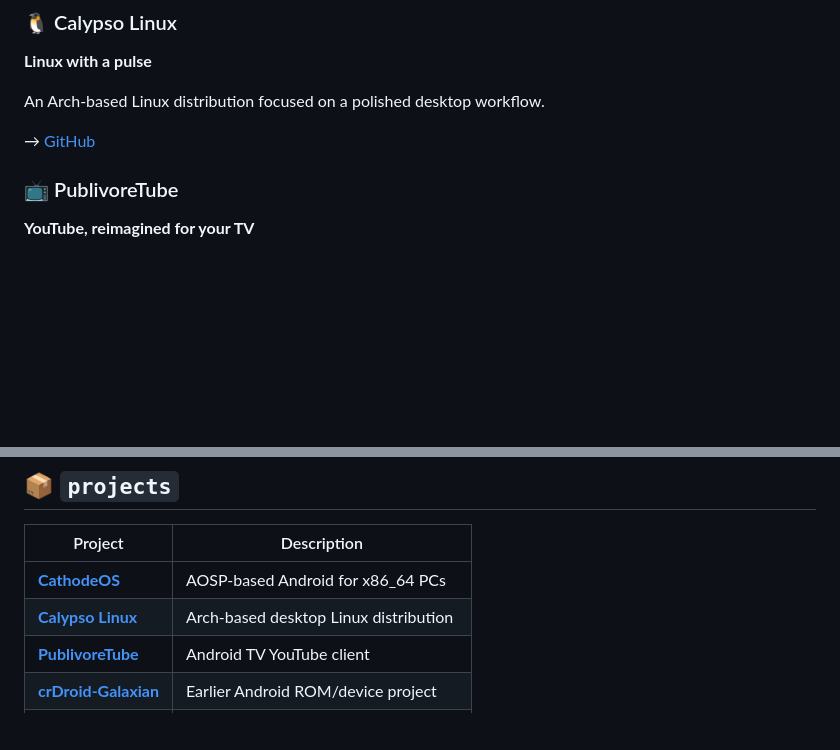
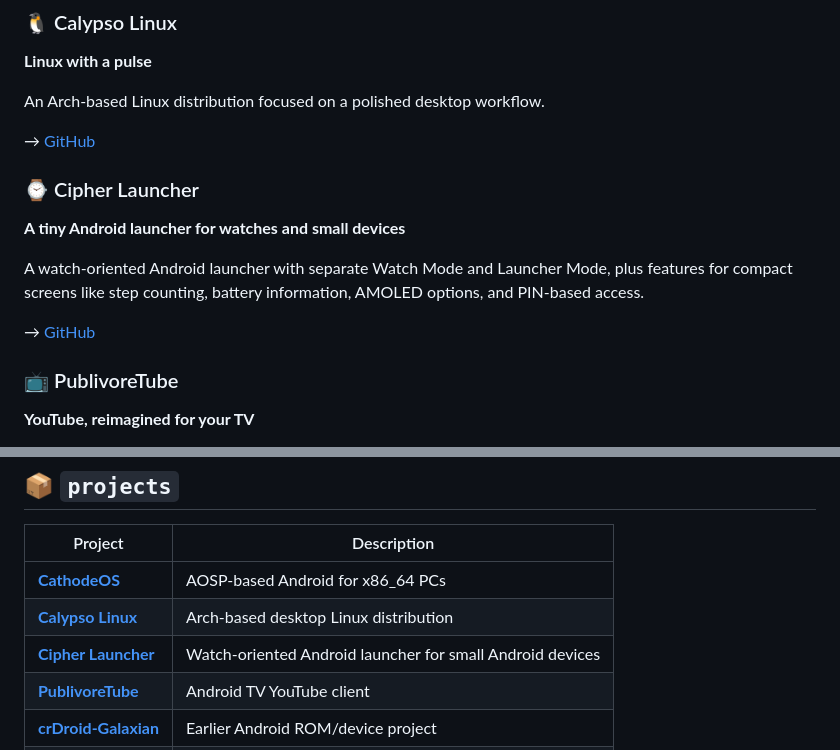
Before and after one commit to Jackson4Rocks/Jackson4Rocks, a Markdown page: README.md, 2 parts joined by grey strips. Drawn GitHub-style; blank space fills up the shorter version.

Commit message:
Add Cipher Launcher project to profile README

```diff
--- a/README.md
+++ b/README.md
@@ -57,6 +57,13 @@ An AOSP-based Android project aimed at generic x86_64 computers.
 An Arch-based Linux distribution focused on a polished desktop workflow.
 
 → [GitHub](https://github.com/Jackson4Rocks/calypso-linux)
+
+### ⌚ Cipher Launcher
+**A tiny Android launcher for watches and small devices**
+
+A watch-oriented Android launcher with separate Watch Mode and Launcher Mode, plus features for compact screens like step counting, battery information, AMOLED options, and PIN-based access.
+
+→ [GitHub](https://github.com/Jackson4Rocks/Cipher-Launcher)
 
 ### 📺 PublivoreTube
 **YouTube, reimagined for your TV**
@@ -136,6 +143,7 @@ An open-source Android TV client with remote-first navigation, a TV-focused UI,
 |---|---|
 | **[CathodeOS](https://github.com/Jackson4Rocks/CathodeROM)** | AOSP-based Android for x86_64 PCs |
 | **[Calypso Linux](https://github.com/Jackson4Rocks/calypso-linux)** | Arch-based desktop Linux distribution |
+| **[Cipher Launcher](https://github.com/Jackson4Rocks/Cipher-Launcher)** | Watch-oriented Android launcher for small Android devices |
 | **[PublivoreTube](https://github.com/Jackson4Rocks/PublivoreTube)** | Android TV YouTube client |
 | **[crDroid-Galaxian](https://github.com/Jackson4Rocks/crDroid-Galaxian)** | Earlier Android ROM/device project |
 | **[tahoe-recovery](https://github.com/Jackson4Rocks/tahoe-recovery)** | Earlier recovery / low-level experiment |
```
